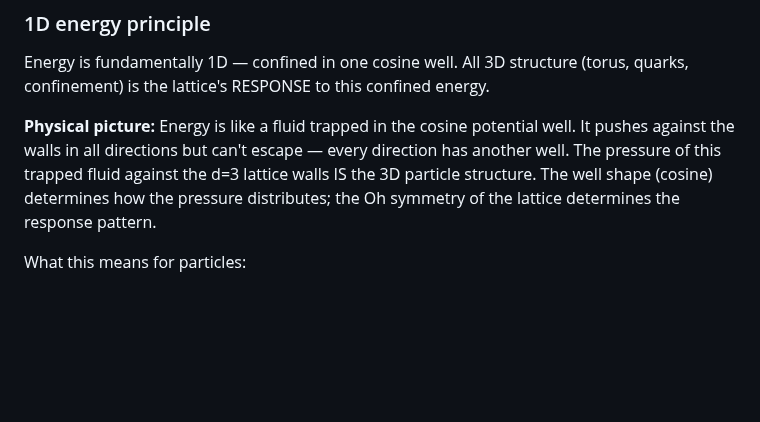
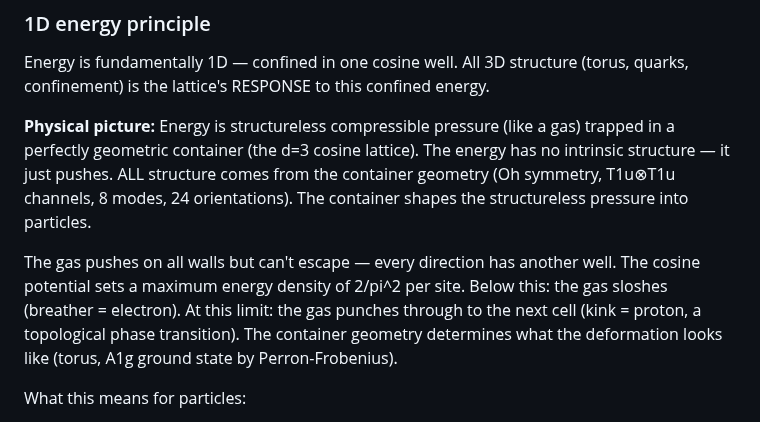
Before and after one commit to S-t-u-r-m/geometric-wave-theory, a Markdown page: math/gwt_complete_reference.md, the part around the change. GitHub-like rendering; blank space fills up the shorter version.

Commit message:
Refine 1D energy picture: structureless gas in geometric container
Energy = structureless compressible pressure (gas-like).
ALL structure comes from the container (d=3 cosine lattice).
The gas just pushes; the container geometry shapes it into particles.

Below max density (2/pi^2): gas sloshes = breather = electron.
At max density: gas punches through = kink = proton (topological).
The container geometry (Oh, T1u*T1u, 8 channels) determines
everything. Energy contributes no structure — only pressure.

Co-Authored-By: Claude Opus 4.6 (1M context) <noreply@anthropic.com>

```diff
--- a/math/gwt_complete_reference.md
+++ b/math/gwt_complete_reference.md
@@ -191,11 +191,18 @@ On a d-dimensional isotropic lattice, a radial displacement between two nodes cr
 Energy is fundamentally 1D — confined in one cosine well. All 3D structure
 (torus, quarks, confinement) is the lattice's RESPONSE to this confined energy.
 
-**Physical picture:** Energy is like a fluid trapped in the cosine potential well.
-It pushes against the walls in all directions but can't escape — every direction
-has another well. The pressure of this trapped fluid against the d=3 lattice walls
-IS the 3D particle structure. The well shape (cosine) determines how the pressure
-distributes; the Oh symmetry of the lattice determines the response pattern.
+**Physical picture:** Energy is structureless compressible pressure (like a gas)
+trapped in a perfectly geometric container (the d=3 cosine lattice). The energy
+has no intrinsic structure — it just pushes. ALL structure comes from the
+container geometry (Oh symmetry, T1u⊗T1u channels, 8 modes, 24 orientations).
+The container shapes the structureless pressure into particles.
+
+The gas pushes on all walls but can't escape — every direction has another well.
+The cosine potential sets a maximum energy density of 2/pi^2 per site. Below
+this: the gas sloshes (breather = electron). At this limit: the gas punches
+through to the next cell (kink = proton, a topological phase transition).
+The container geometry determines what the deformation looks like
+(torus, A1g ground state by Perron-Frobenius).
 
 What this means for particles:
 - **Mass** = how much fluid is trapped = how much pressure it exerts
```
